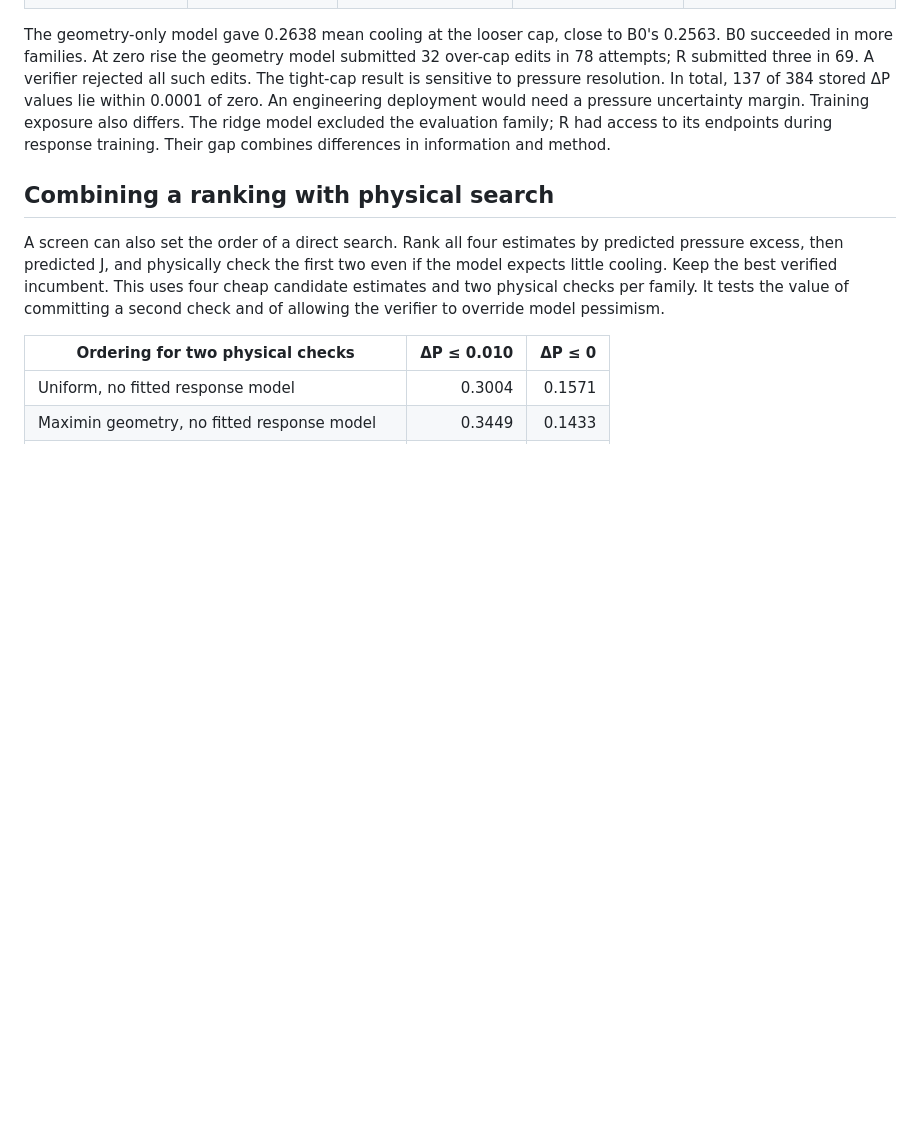
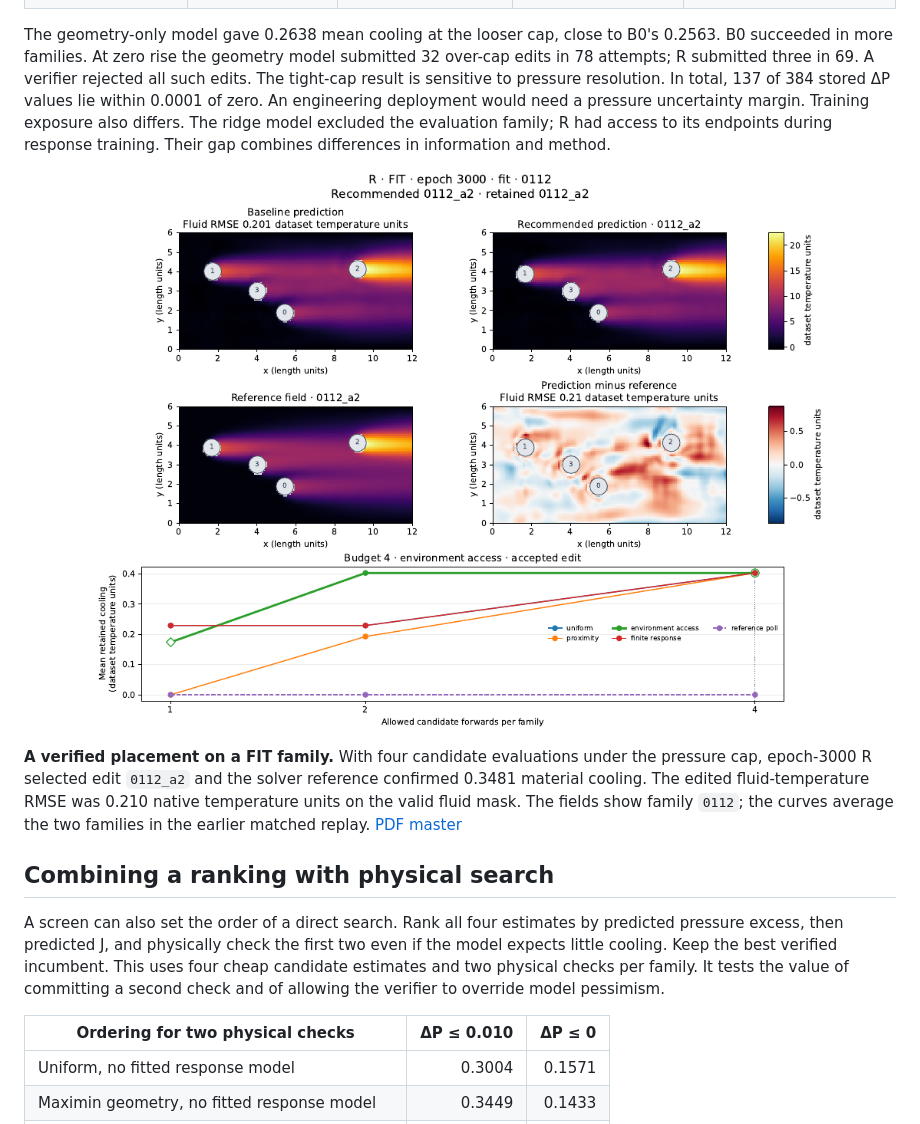
Before and after one commit to cosmos2w/ModularDT, a Markdown page: design_investigation/Case_ThermalChannel/Inverse_algorithm_comparison.md, the part around one of its changes. Drawn GitHub-style; pictures changed too: docs/assets/readme/thermal_inverse_fit_0112_fields.png (added); blank space fills up the shorter version.

Commit message:
Embed matched FIT and unseen thermal placement fields in the algorithm comparison

```diff
--- a/design_investigation/Case_ThermalChannel/Inverse_algorithm_comparison.md
+++ b/design_investigation/Case_ThermalChannel/Inverse_algorithm_comparison.md
@@ -59,6 +59,10 @@ At a pressure allowance of 0, R's directory-minus-uniform difference at two cand
 
 The geometry-only model gave 0.2638 mean cooling at the looser cap, close to B0's 0.2563. B0 succeeded in more families. At zero rise the geometry model submitted 32 over-cap edits in 78 attempts; R submitted three in 69. A verifier rejected all such edits. The tight-cap result is sensitive to pressure resolution. In total, 137 of 384 stored ΔP values lie within 0.0001 of zero. An engineering deployment would need a pressure uncertainty margin. Training exposure also differs. The ridge model excluded the evaluation family; R had access to its endpoints during response training. Their gap combines differences in information and method.
 
+<p align="center"><img src="../../docs/assets/readme/thermal_inverse_fit_0112_fields.png" alt="Predicted baseline and edited temperature fields, solver reference, signed error, and cooling versus candidate budget for FIT family 0112." width="950"></p>
+
+**A verified placement on a FIT family.** With four candidate evaluations under the pressure cap, epoch-3000 R selected edit `0112_a2` and the solver reference confirmed 0.3481 material cooling. The edited fluid-temperature RMSE was 0.210 native temperature units on the valid fluid mask. The fields show family `0112`; the curves average the two families in the earlier matched replay. [PDF master](../../docs/assets/readme/thermal_inverse_fit_0112_fields.pdf)
+
 ## Combining a ranking with physical search
 
 A screen can also set the order of a direct search. Rank all four estimates by predicted pressure excess, then predicted J, and physically check the first two even if the model expects little cooling. Keep the best verified incumbent. This uses four cheap candidate estimates and two physical checks per family. It tests the value of committing a second check and of allowing the verifier to override model pessimism.
```
Also changed, not shown: other parts of design_investigation/Case_ThermalChannel/Inverse_algorithm_comparison.md (+4 -0 lines), docs/assets/readme/thermal_inverse_unseen_fields.png (added), 2 other files.
